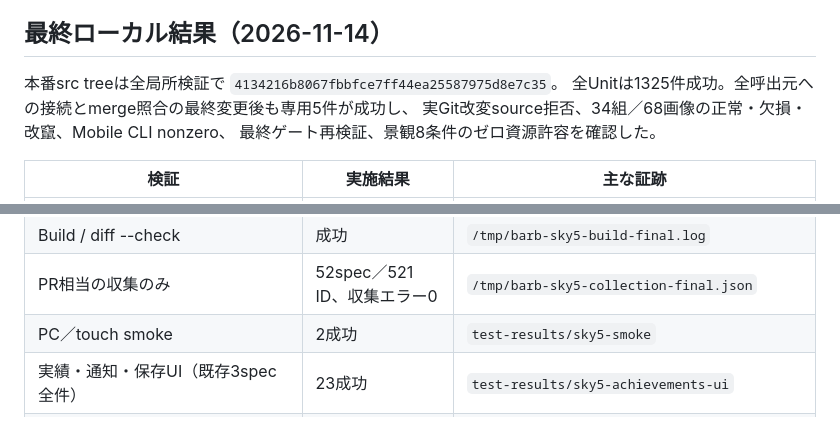
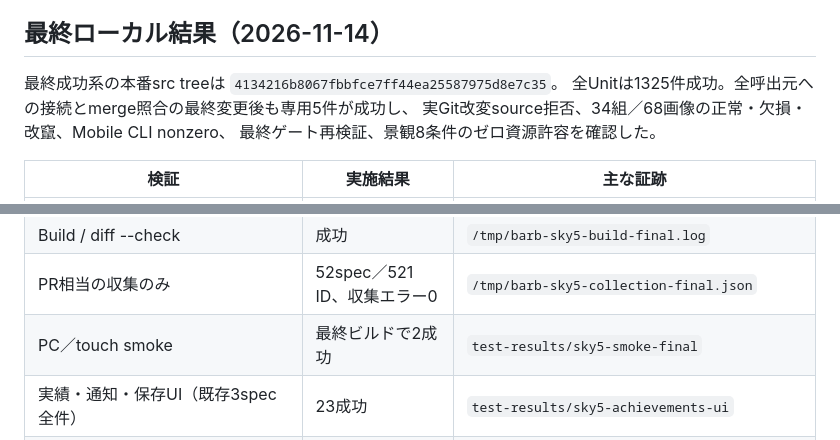
Before and after one commit to tk0mygit/barb, a Markdown page: docs/SKY5_CELESTIAL_ACHIEVEMENTS.md, 2 parts joined by grey strips. GitHub-like rendering.

Commit message:
Confirm final build smoke evidence

```diff
--- a/docs/SKY5_CELESTIAL_ACHIEVEMENTS.md
+++ b/docs/SKY5_CELESTIAL_ACHIEVEMENTS.md
@@ -131,7 +131,7 @@ lakeの変更は既存3Meshへの凍結された参照の公開だけで、updat
 
 ## 最終ローカル結果（2026-11-14）
 
-本番src treeは全局所検証で `4134216b8067fbbfce7ff44ea25587975d8e7c35`。
+最終成功系の本番src treeは `4134216b8067fbbfce7ff44ea25587975d8e7c35`。
 全Unitは1325件成功。全呼出元への接続とmerge照合の最終変更後も専用5件が成功し、
 実Git改変source拒否、34組／68画像の正常・欠損・改竄、Mobile CLI nonzero、
 最終ゲート再検証、景観8条件のゼロ資源許容を確認した。
@@ -143,7 +143,7 @@ lakeの変更は既存3Meshへの凍結された参照の公開だけで、updat
 | 最終source証明Unit | 5成功 | `/tmp/barb-sky5-comparison-final.log` |
 | Build / diff --check | 成功 | `/tmp/barb-sky5-build-final.log` |
 | PR相当の収集のみ | 52spec／521 ID、収集エラー0 | `/tmp/barb-sky5-collection-final.json` |
-| PC／touch smoke | 2成功 | `test-results/sky5-smoke` |
+| PC／touch smoke | 最終ビルドで2成功 | `test-results/sky5-smoke-final` |
 | 実績・通知・保存UI（既存3spec全件） | 23成功 | `test-results/sky5-achievements-ui` |
 | 新規観測 | 修正ケースを含む22成功 | `sky5-observation-pc`（Aurora）、`sky5-observation-meteor-corrected`、`sky5-observation-rest`（19件）、`sky5-dialog-corrected` |
 | 既存SkyCheck/Meteor/R2/Autosave | 18成功 | `sky5-existing-regressions`（7件）、`sky5-regressions-corrected`（11件） |
```
